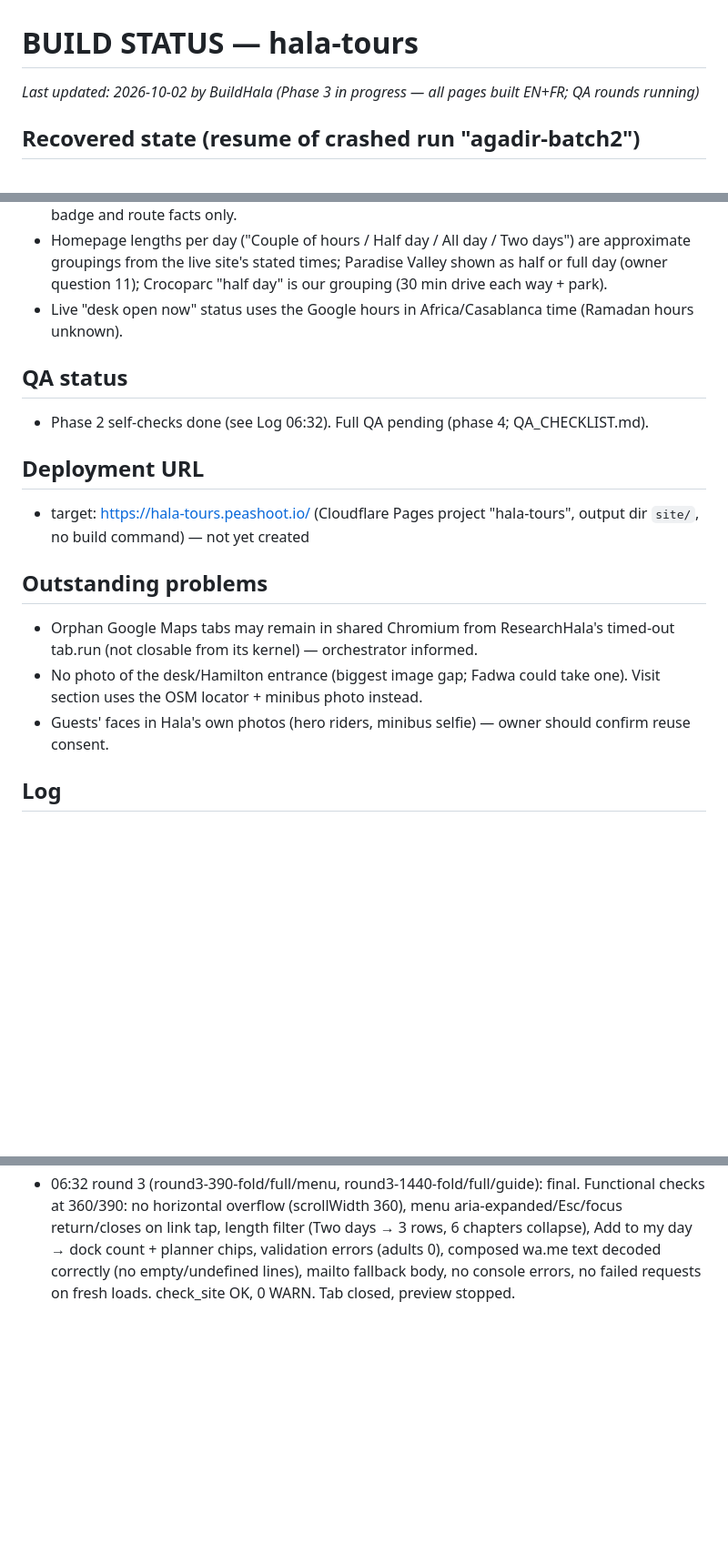
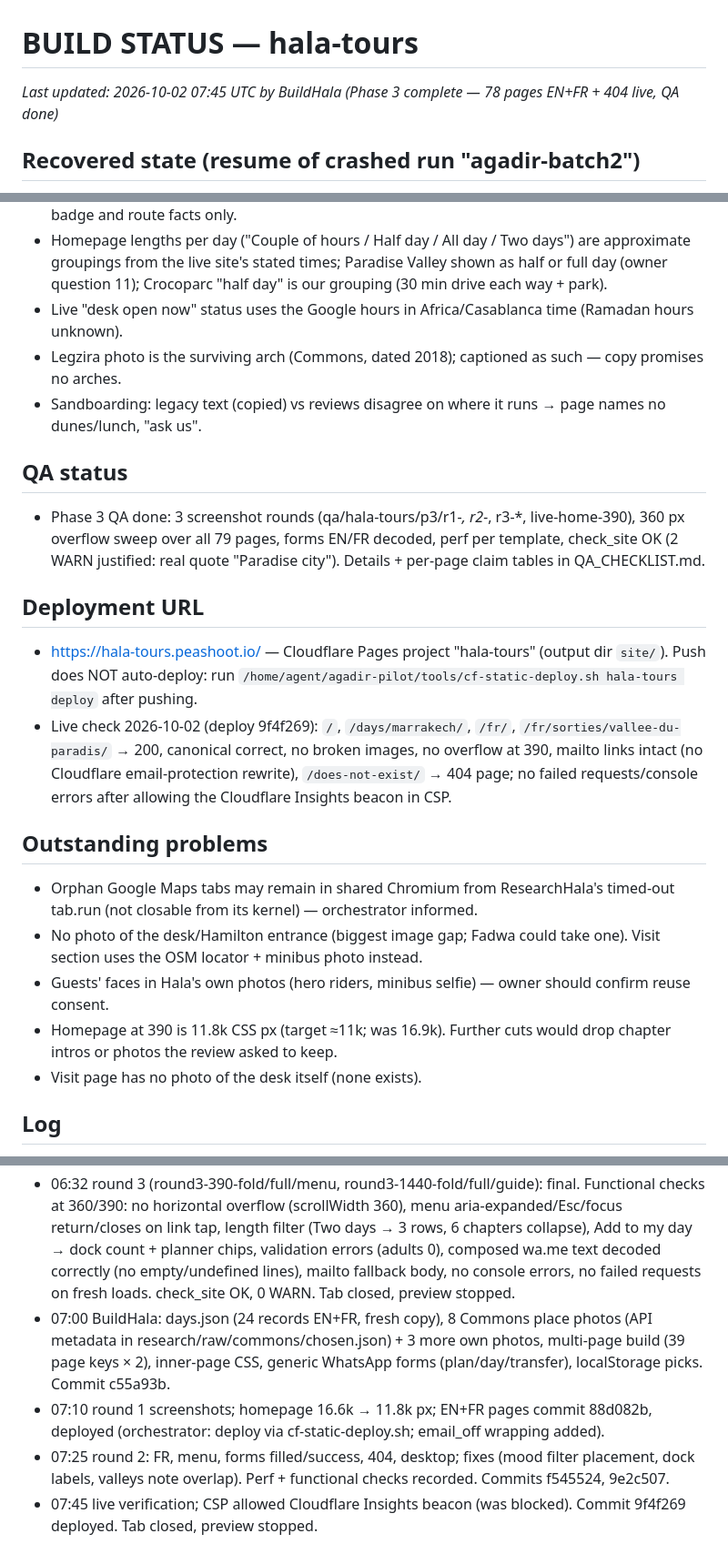
Before and after one commit to sugarglider7/hala-tours, a Markdown page: BUILD_STATUS.md, 3 parts joined by grey strips. Shown at 91% size. Rendered like a GitHub page; blank space fills up the shorter version.

Commit message:
BUILD_STATUS: phase 3 complete, live verified

```diff
--- a/BUILD_STATUS.md
+++ b/BUILD_STATUS.md
@@ -1,6 +1,6 @@
 # BUILD STATUS — hala-tours
 
-_Last updated: 2026-10-02 by BuildHala (Phase 3 in progress — all pages built EN+FR; QA rounds running)_
+_Last updated: 2026-10-02 07:45 UTC by BuildHala (Phase 3 complete — 78 pages EN+FR + 404 live, QA done)_
 
 ## Recovered state (resume of crashed run "agadir-batch2")
 - Prior run left ONLY raw material (no repo, no status files, no code, no deployment):
@@ -56,17 +56,22 @@ _Last updated: 2026-10-02 by BuildHala (Phase 3 in progress — all pages built
 - Multi-day tours + balloon + Tafraout: listed but unconfirmed → shown with an "On request" badge and route facts only.
 - Homepage lengths per day ("Couple of hours / Half day / All day / Two days") are approximate groupings from the live site's stated times; Paradise Valley shown as half or full day (owner question 11); Crocoparc "half day" is our grouping (30 min drive each way + park).
 - Live "desk open now" status uses the Google hours in Africa/Casablanca time (Ramadan hours unknown).
+- Legzira photo is the surviving arch (Commons, dated 2018); captioned as such — copy promises no arches.
+- Sandboarding: legacy text (copied) vs reviews disagree on where it runs → page names no dunes/lunch, "ask us".
 
 ## QA status
-- Phase 2 self-checks done (see Log 06:32). Full QA pending (phase 4; QA_CHECKLIST.md).
+- Phase 3 QA done: 3 screenshot rounds (qa/hala-tours/p3/r1-*, r2-*, r3-*, live-home-390), 360 px overflow sweep over all 79 pages, forms EN/FR decoded, perf per template, check_site OK (2 WARN justified: real quote "Paradise city"). Details + per-page claim tables in QA_CHECKLIST.md.
 
 ## Deployment URL
-- target: https://hala-tours.peashoot.io/ (Cloudflare Pages project "hala-tours", output dir `site/`, no build command) — not yet created
+- https://hala-tours.peashoot.io/ — Cloudflare Pages project "hala-tours" (output dir `site/`). Push does NOT auto-deploy: run `/home/agent/agadir-pilot/tools/cf-static-deploy.sh hala-tours deploy` after pushing.
+- Live check 2026-10-02 (deploy 9f4f269): `/`, `/days/marrakech/`, `/fr/`, `/fr/sorties/vallee-du-paradis/` → 200, canonical correct, no broken images, no overflow at 390, mailto links intact (no Cloudflare email-protection rewrite), `/does-not-exist/` → 404 page; no failed requests/console errors after allowing the Cloudflare Insights beacon in CSP.
 
 ## Outstanding problems
 - Orphan Google Maps tabs may remain in shared Chromium from ResearchHala's timed-out tab.run (not closable from its kernel) — orchestrator informed.
 - No photo of the desk/Hamilton entrance (biggest image gap; Fadwa could take one). Visit section uses the OSM locator + minibus photo instead.
 - Guests' faces in Hala's own photos (hero riders, minibus selfie) — owner should confirm reuse consent.
+- Homepage at 390 is 11.8k CSS px (target ≈11k; was 16.9k). Further cuts would drop chapter intros or photos the review asked to keep.
+- Visit page has no photo of the desk itself (none exists).
 
 ## Log
 - 05:08 recovery: workspace created from prior raw research; brief + standard written.
@@ -78,3 +83,7 @@ _Last updated: 2026-10-02 by BuildHala (Phase 3 in progress — all pages built
 - 06:10 round 1 (qa/hala-tours/p2/round1-*): mobile fold strong but eyebrow repeated the header ("at the Hotel Hamilton" twice), rating below the fold; rows 150 px tall because "Add to my day" had its own line (page 17.9k px); locator map showed mostly grass (only primary/tertiary roads, no buildings/service roads) and its label covered the pin; day map labels unreadable at 390 (product names, 15 px at 0.75 scale) and Paradise Valley/Taroudant collided; desktop flipped chapters squeezed the list into the 5/12 column; thumb index visible over the hero with ellipsised labels; reviews heading read "5.0 5.0 on Google". → eyebrow now states what Hala sells, proof moved directly under the photo, add-button moved to the length row, locator rebuilt with buildings/service roads/pools/beach (RDP-simplified, 92 KB HTML / 26 KB gz), short map labels at 19 px, flip grid 7/5, thumbs use short names and appear only when the guide crosses mid-screen, heading fixed; adults/children pluralised properly in the WhatsApp text.
 - 06:25 round 2 (round2-*): desktop rhythm right, all chapters balanced; mobile 16.9k px (was 17.9k). Remaining: proof rows loose on phone, cobalt "Two days" tab invisible on the cobalt menu sheet → tightened, sheet tab inverted to paper.
 - 06:32 round 3 (round3-390-fold/full/menu, round3-1440-fold/full/guide): final. Functional checks at 360/390: no horizontal overflow (scrollWidth 360), menu aria-expanded/Esc/focus return/closes on link tap, length filter (Two days → 3 rows, 6 chapters collapse), Add to my day → dock count + planner chips, validation errors (adults 0), composed wa.me text decoded correctly (no empty/undefined lines), mailto fallback body, no console errors, no failed requests on fresh loads. check_site OK, 0 WARN. Tab closed, preview stopped.
+- 07:00 BuildHala: days.json (24 records EN+FR, fresh copy), 8 Commons place photos (API metadata in research/raw/commons/chosen.json) + 3 more own photos, multi-page build (39 page keys × 2), inner-page CSS, generic WhatsApp forms (plan/day/transfer), localStorage picks. Commit c55a93b.
+- 07:10 round 1 screenshots; homepage 16.6k → 11.8k px; EN+FR pages commit 88d082b, deployed (orchestrator: deploy via cf-static-deploy.sh; email_off wrapping added).
+- 07:25 round 2: FR, menu, forms filled/success, 404, desktop; fixes (mood filter placement, dock labels, valleys note overlap). Perf + functional checks recorded. Commits f545524, 9e2c507.
+- 07:45 live verification; CSP allowed Cloudflare Insights beacon (was blocked). Commit 9f4f269 deployed. Tab closed, preview stopped.
```
Also changed, not shown: other parts of BUILD_STATUS.md (+1 -1 lines).
